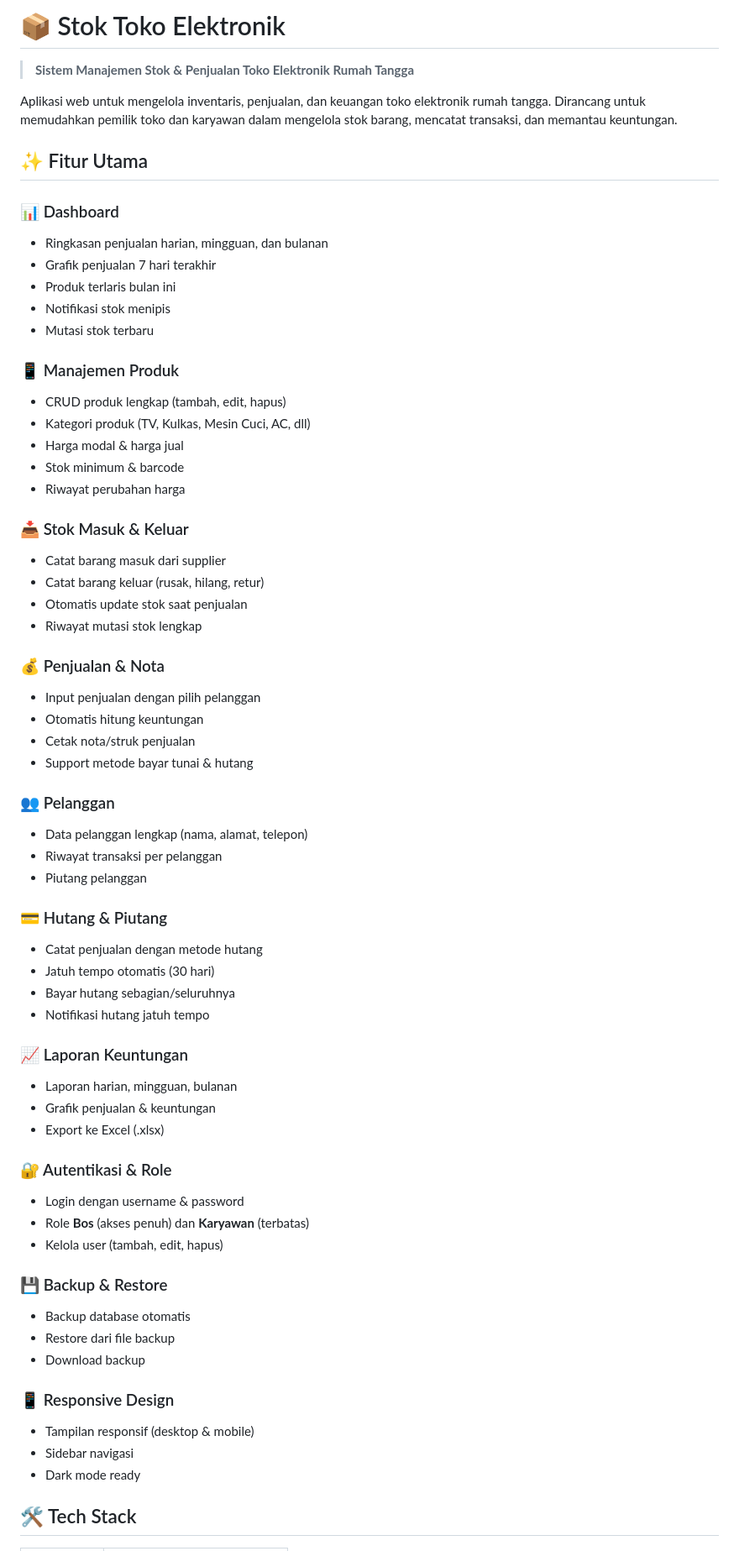
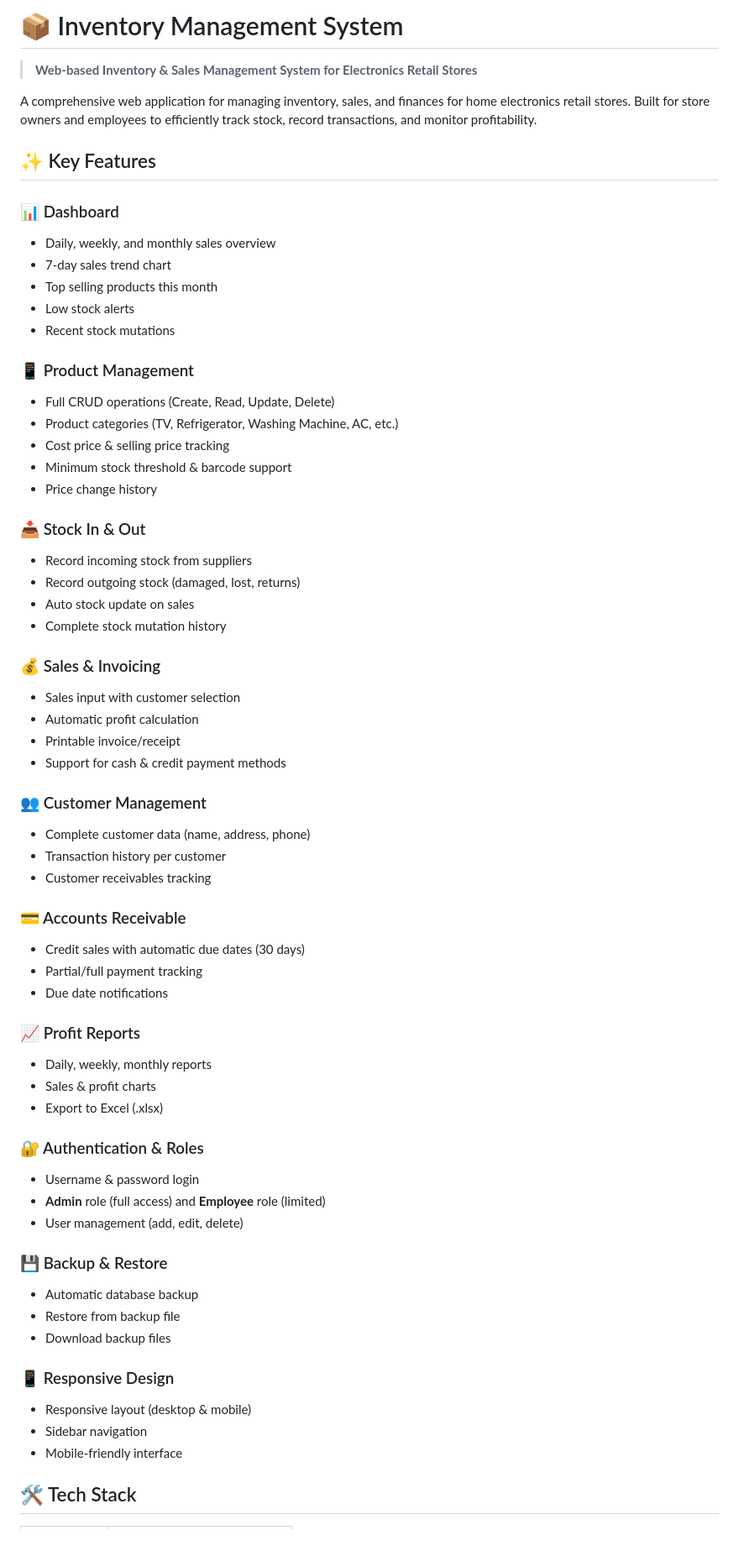
Before and after one commit to ozihatake77/inventory-management-system, a Markdown page: README.md, the part around one of its changes. Shown at 84% size. Drawn GitHub-style.

Commit message:
docs: update README to English for professional presentation

```diff
--- a/README.md
+++ b/README.md
@@ -1,67 +1,66 @@
-# 📦 Stok Toko Elektronik
+# 📦 Inventory Management System
 
-> **Sistem Manajemen Stok & Penjualan Toko Elektronik Rumah Tangga**
+> **Web-based Inventory & Sales Management System for Electronics Retail Stores**
 
-Aplikasi web untuk mengelola inventaris, penjualan, dan keuangan toko elektronik rumah tangga. Dirancang untuk memudahkan pemilik toko dan karyawan dalam mengelola stok barang, mencatat transaksi, dan memantau keuntungan.
+A comprehensive web application for managing inventory, sales, and finances for home electronics retail stores. Built for store owners and employees to efficiently track stock, record transactions, and monitor profitability.
 
-## ✨ Fitur Utama
+## ✨ Key Features
 
 ### 📊 Dashboard
-- Ringkasan penjualan harian, mingguan, dan bulanan
-- Grafik penjualan 7 hari terakhir
-- Produk terlaris bulan ini
-- Notifikasi stok menipis
-- Mutasi stok terbaru
+- Daily, weekly, and monthly sales overview
+- 7-day sales trend chart
+- Top selling products this month
+- Low stock alerts
+- Recent stock mutations
 
-### 📱 Manajemen Produk
-- CRUD produk lengkap (tambah, edit, hapus)
-- Kategori produk (TV, Kulkas, Mesin Cuci, AC, dll)
-- Harga modal & harga jual
-- Stok minimum & barcode
-- Riwayat perubahan harga
+### 📱 Product Management
+- Full CRUD operations (Create, Read, Update, Delete)
+- Product categories (TV, Refrigerator, Washing Machine, AC, etc.)
+- Cost price & selling price tracking
+- Minimum stock threshold & barcode support
+- Price change history
 
-### 📥 Stok Masuk & Keluar
-- Catat barang masuk dari supplier
-- Catat barang keluar (rusak, hilang, retur)
-- Otomatis update stok saat penjualan
-- Riwayat mutasi stok lengkap
+### 📥 Stock In & Out
+- Record incoming stock from suppliers
+- Record outgoing stock (damaged, lost, returns)
+- Auto stock update on sales
+- Complete stock mutation history
 
-### 💰 Penjualan & Nota
-- Input penjualan dengan pilih pelanggan
-- Otomatis hitung keuntungan
-- Cetak nota/struk penjualan
-- Support metode bayar tunai & hutang
+### 💰 Sales & Invoicing
+- Sales input with customer selection
+- Automatic profit calculation
+- Printable invoice/receipt
+- Support for cash & credit payment methods
 
-### 👥 Pelanggan
-- Data pelanggan lengkap (nama, alamat, telepon)
-- Riwayat transaksi per pelanggan
-- Piutang pelanggan
+### 👥 Customer Management
+- Complete customer data (name, address, phone)
+- Transaction history per customer
+- Customer receivables tracking
 
-### 💳 Hutang & Piutang
-- Catat penjualan dengan metode hutang
-- Jatuh tempo otomatis (30 hari)
-- Bayar hutang sebagian/seluruhnya
-- Notifikasi hutang jatuh tempo
+### 💳 Accounts Receivable
+- Credit sales with automatic due dates (30 days)
+- Partial/full payment tracking
+- Due date notifications
 
-### 📈 Laporan Keuntungan
-- Laporan harian, mingguan, bulanan
-- Grafik penjualan & keuntungan
-- Export ke Excel (.xlsx)
+### 📈 Profit Reports
+- Daily, weekly, monthly reports
+- Sales & profit charts
+- Export to Excel (.xlsx)
 
-### 🔐 Autentikasi & Role
-- Login dengan username & password
-- Role **Bos** (akses penuh) dan **Karyawan** (terbatas)
-- Kelola user (tambah, edit, hapus)
+### 🔐 Authentication & Roles
+- Username & password login
+- **Admin** role (full access) and **Employee** role (limited)
+- User management (add, edit, delete)
 
 ### 💾 Backup & Restore
-- Backup database otomatis
-- Restore dari file backup
-- Download backup
+- Automatic database backup
+- Restore from backup file
+- Download backup files
 
 ### 📱 Responsive Design
-- Tampilan responsif (desktop & mobile)
-- Sidebar navigasi
-- Dark mode ready
+- Responsive layout (desktop & mobile)
+- Sidebar navigation
+- Mobile-friendly interface
 
 ## 🛠️ Tech Stack
 
```
Also changed, not shown: other parts of README.md (+60 -52 lines).
